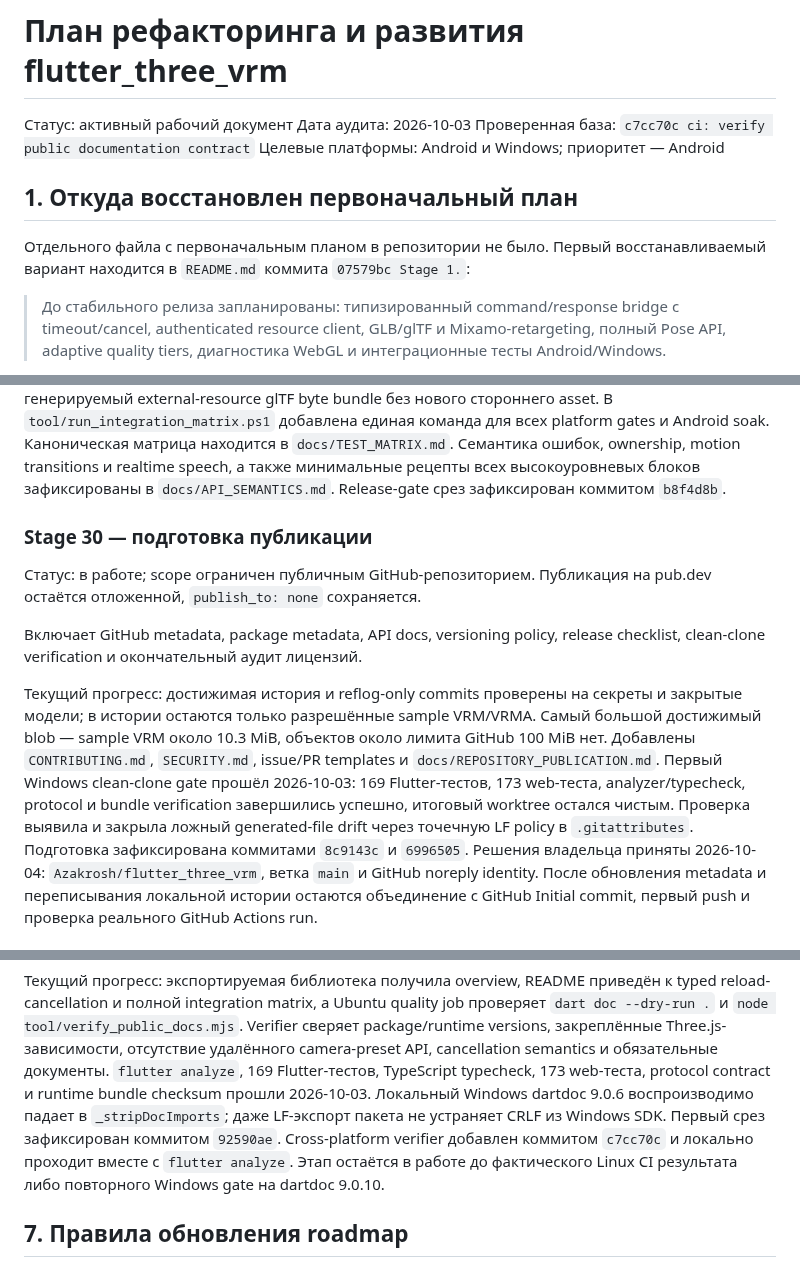
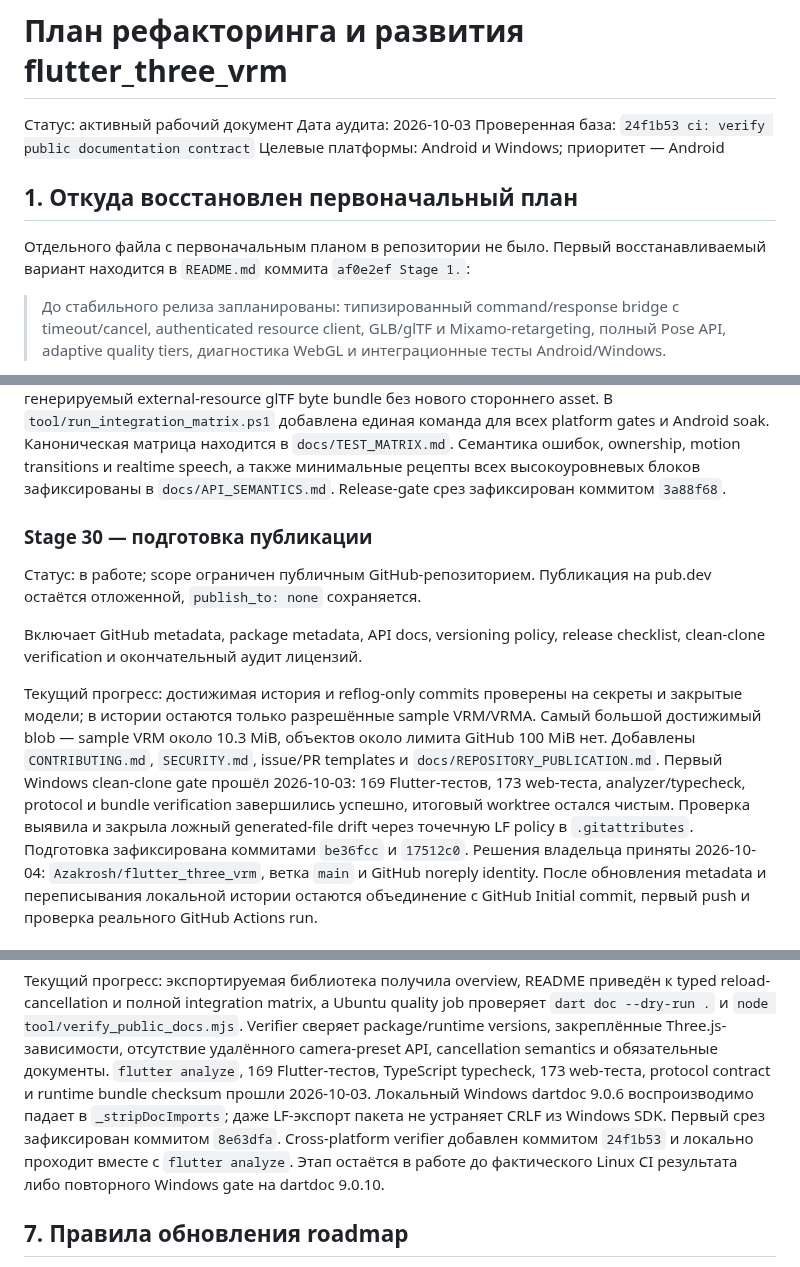
Before and after one commit to Azakrosh/flutter_three_vrm, a Markdown page: docs/ROADMAP.md, 3 parts joined by grey strips. Rendered like a GitHub page.

```diff
--- a/docs/ROADMAP.md
+++ b/docs/ROADMAP.md
@@ -2,13 +2,13 @@
 
 Статус: активный рабочий документ
 Дата аудита: 2026-10-03
-Проверенная база: `c7cc70c ci: verify public documentation contract`
+Проверенная база: `24f1b53 ci: verify public documentation contract`
 Целевые платформы: Android и Windows; приоритет — Android
 
 ## 1. Откуда восстановлен первоначальный план
 
 Отдельного файла с первоначальным планом в репозитории не было. Первый
-восстанавливаемый вариант находится в `README.md` коммита `07579bc Stage 1.`:
+восстанавливаемый вариант находится в `README.md` коммита `af0e2ef Stage 1.`:
 
 > До стабильного релиза запланированы: типизированный command/response bridge
 > с timeout/cancel, authenticated resource client, GLB/glTF и
@@ -616,7 +616,7 @@ platform gates и Android soak. Каноническая матрица нахо
 `docs/TEST_MATRIX.md`. Семантика ошибок, ownership, motion transitions и
 realtime speech, а также минимальные рецепты всех высокоуровневых блоков
 зафиксированы в `docs/API_SEMANTICS.md`. Release-gate срез зафиксирован коммитом
-`b8f4d8b`.
+`3a88f68`.
 
 ### Stage 30 — подготовка публикации
 
@@ -634,7 +634,7 @@ release checklist, clean-clone verification и окончательный ауд
 2026-10-03: 169 Flutter-тестов, 173 web-теста, analyzer/typecheck, protocol и
 bundle verification завершились успешно, итоговый worktree остался чистым.
 Проверка выявила и закрыла ложный generated-file drift через точечную LF policy в
-`.gitattributes`. Подготовка зафиксирована коммитами `8c9143c` и `6996505`.
+`.gitattributes`. Подготовка зафиксирована коммитами `be36fcc` и `17512c0`.
 Решения владельца приняты 2026-10-04: `Azakrosh/flutter_three_vrm`, ветка `main`
 и GitHub noreply identity. После обновления metadata и переписывания локальной
 истории остаются объединение с GitHub Initial commit, первый push и проверка
@@ -1666,8 +1666,8 @@ typed reload-cancellation и полной integration matrix, а Ubuntu quality
 TypeScript typecheck, 173 web-теста, protocol contract и runtime bundle checksum
 прошли 2026-10-03. Локальный Windows dartdoc 9.0.6 воспроизводимо падает в
 `_stripDocImports`; даже LF-экспорт пакета не устраняет CRLF из Windows SDK.
-Первый срез зафиксирован коммитом `92590ae`. Cross-platform verifier добавлен
-коммитом `c7cc70c` и локально проходит вместе с `flutter analyze`. Этап остаётся
+Первый срез зафиксирован коммитом `8e63dfa`. Cross-platform verifier добавлен
+коммитом `24f1b53` и локально проходит вместе с `flutter analyze`. Этап остаётся
 в работе до фактического Linux CI результата либо повторного Windows gate на
 dartdoc 9.0.10.
 
```
Also changed, not shown: other parts of docs/ROADMAP.md (+23 -23 lines).
